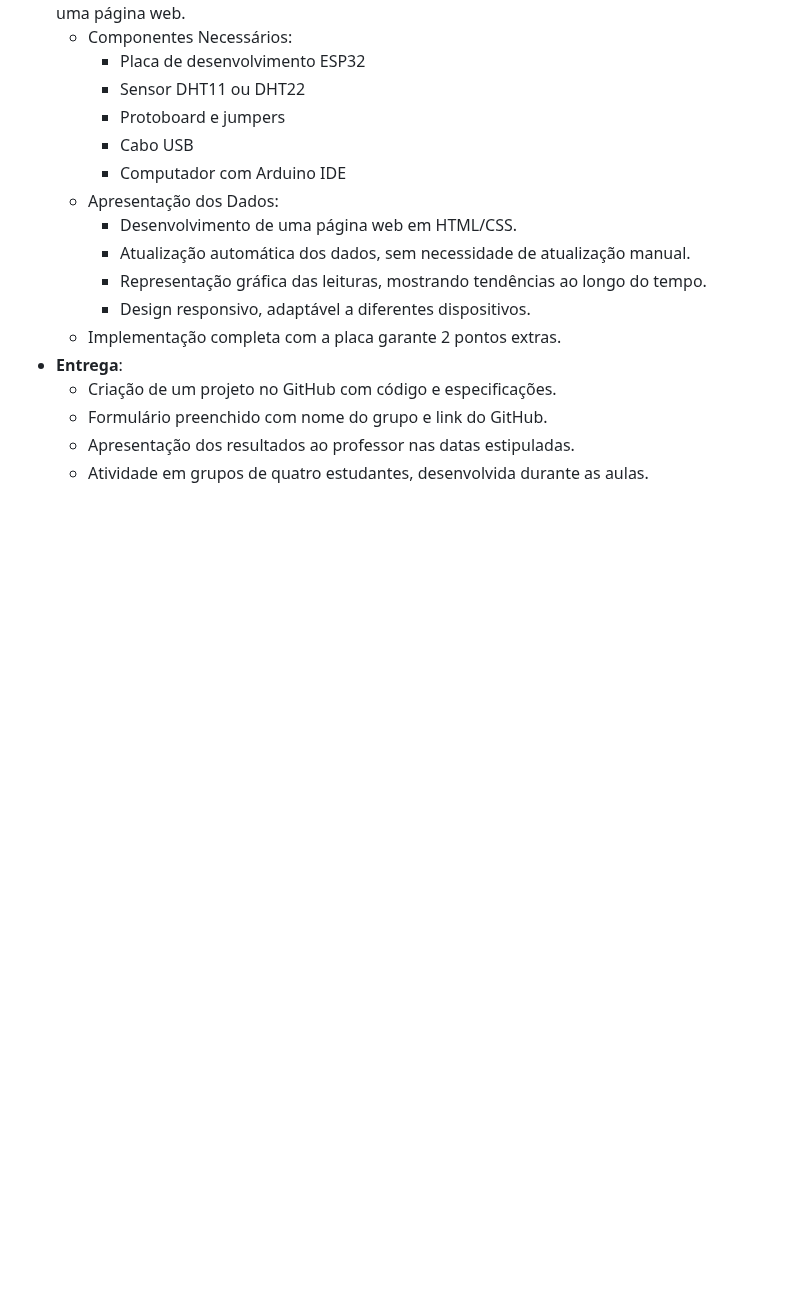
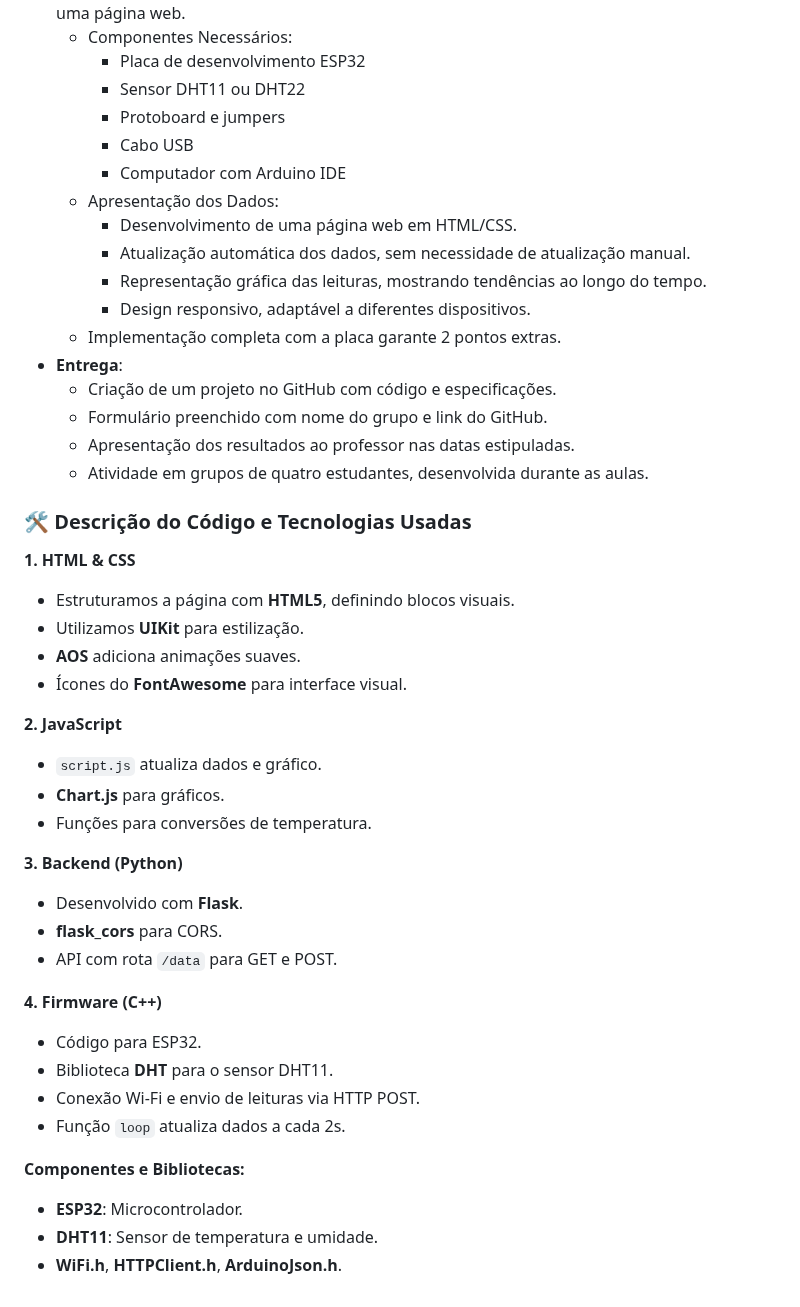
Before and after one commit to CaioXTSY/OAC_ESP, a Markdown page: README.md, the part around the change. Drawn GitHub-style; blank space fills up the shorter version.

```diff
--- a/README.md
+++ b/README.md
@@ -50,3 +50,32 @@
   - Formulário preenchido com nome do grupo e link do GitHub.
   - Apresentação dos resultados ao professor nas datas estipuladas.
   - Atividade em grupos de quatro estudantes, desenvolvida durante as aulas.
+
+### 🛠 Descrição do Código e Tecnologias Usadas
+
+**1. HTML & CSS**
+- Estruturamos a página com **HTML5**, definindo blocos visuais.
+- Utilizamos **UIKit** para estilização.
+- **AOS** adiciona animações suaves.
+- Ícones do **FontAwesome** para interface visual.
+
+**2. JavaScript**
+- `script.js` atualiza dados e gráfico.
+- **Chart.js** para gráficos.
+- Funções para conversões de temperatura.
+
+**3. Backend (Python)**
+- Desenvolvido com **Flask**.
+- **flask_cors** para CORS.
+- API com rota `/data` para GET e POST.
+
+**4. Firmware (C++)**
+- Código para ESP32.
+- Biblioteca **DHT** para o sensor DHT11.
+- Conexão Wi-Fi e envio de leituras via HTTP POST.
+- Função `loop` atualiza dados a cada 2s.
+
+**Componentes e Bibliotecas:**
+- **ESP32**: Microcontrolador.
+- **DHT11**: Sensor de temperatura e umidade.
+- **WiFi.h**, **HTTPClient.h**, **ArduinoJson.h**.
```
